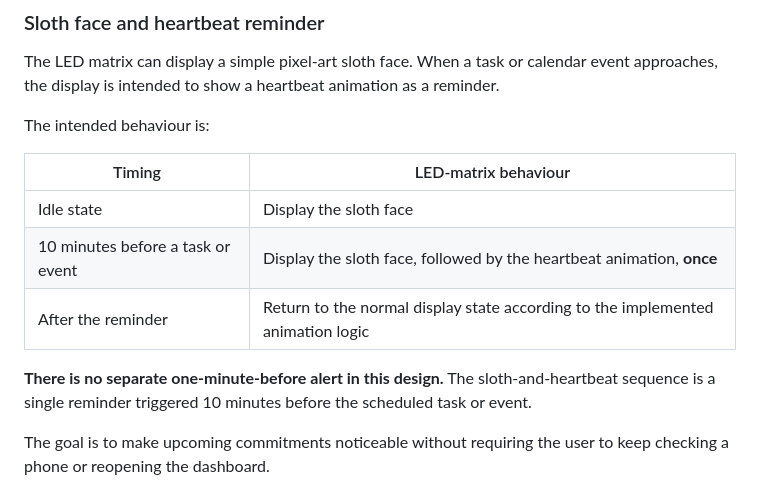
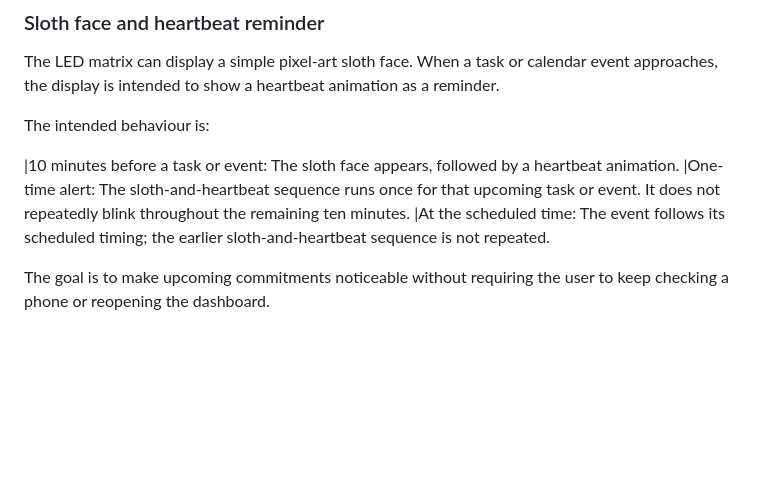
Before and after one commit to nimalan-parameswaran/SlowSloth, a Markdown page: README.md, the part around the change. Drawn GitHub-style; blank space fills up the shorter version.

```diff
--- a/README.md
+++ b/README.md
@@ -170,13 +170,9 @@ The LED matrix can display a simple pixel-art sloth face. When a task or calenda
 
 The intended behaviour is:
 
-| Timing | LED-matrix behaviour |
-|---|---|
-| Idle state | Display the sloth face |
-| 10 minutes before a task or event | Display the sloth face, followed by the heartbeat animation, **once** |
-| After the reminder | Return to the normal display state according to the implemented animation logic |
-
-**There is no separate one-minute-before alert in this design.** The sloth-and-heartbeat sequence is a single reminder triggered 10 minutes before the scheduled task or event.
+|10 minutes before a task or event: The sloth face appears, followed by a heartbeat animation.
+|One-time alert: The sloth-and-heartbeat sequence runs once for that upcoming task or event. It does not repeatedly blink throughout the remaining ten minutes.
+|At the scheduled time: The event follows its scheduled timing; the earlier sloth-and-heartbeat sequence is not repeated.
 
 The goal is to make upcoming commitments noticeable without requiring the user to keep checking a phone or reopening the dashboard.
 
```
